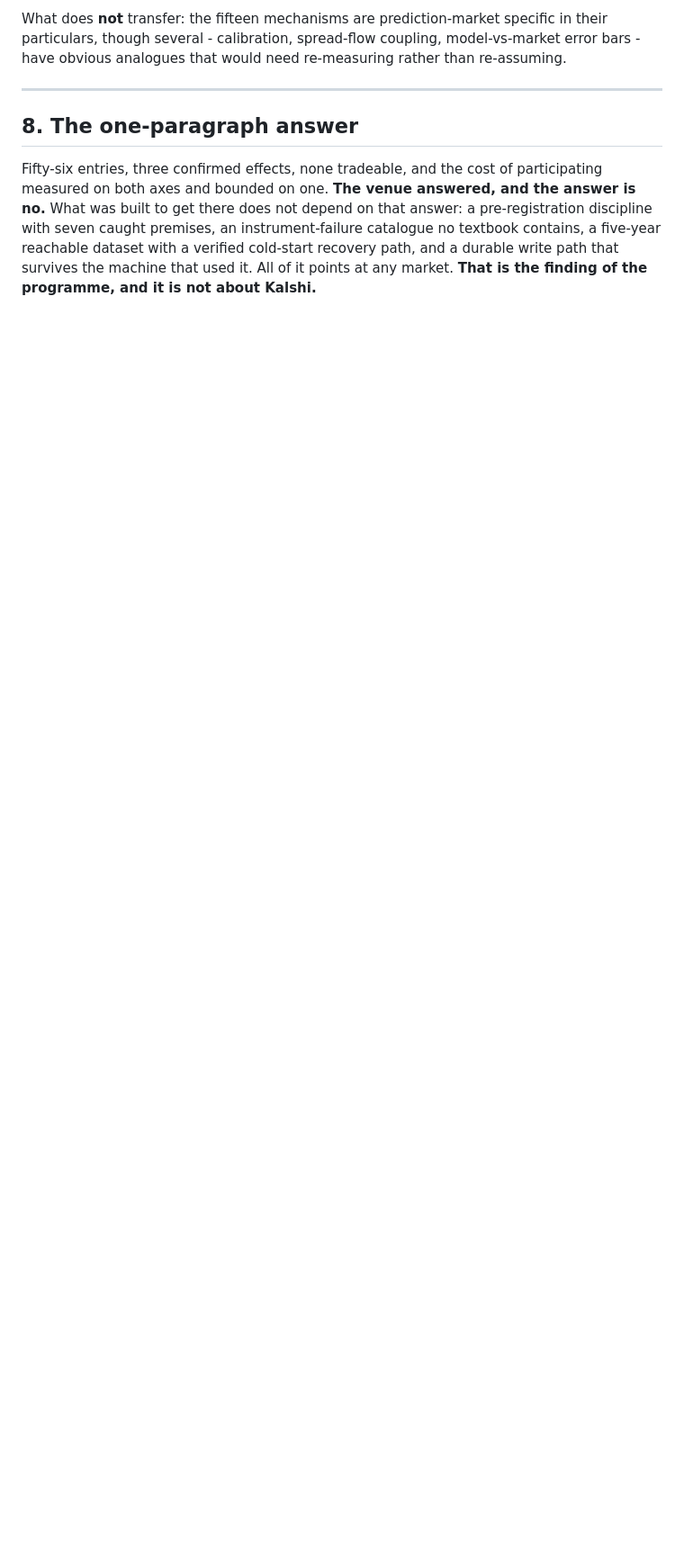
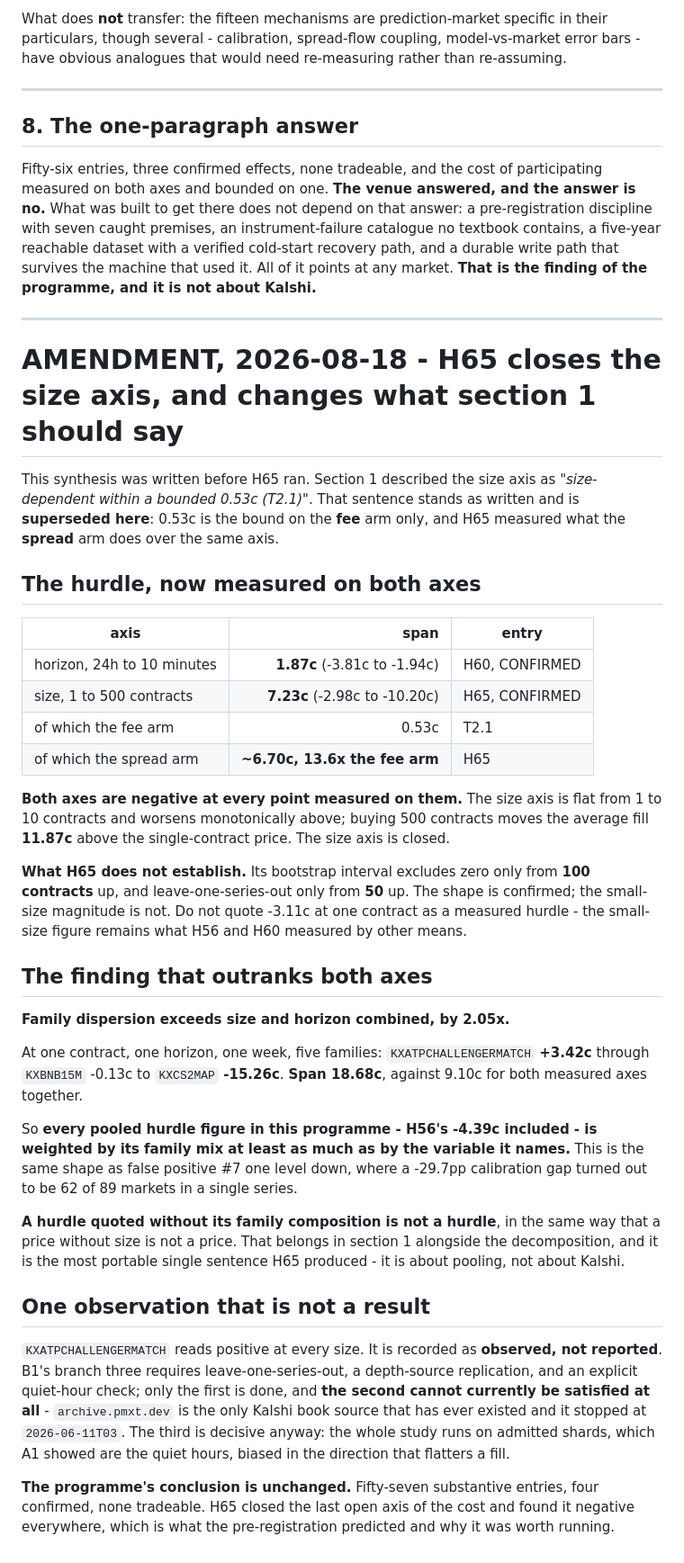
Before and after one commit to waltywalty/smart-money, a Markdown page: registry/KALSHI-PROGRAMME.md, the part around the change. Shown at 90% size. Rendered like a GitHub page; blank space fills up the shorter version.

Commit message:
Programme synthesis: H65 folded in - both hurdle axes measured, family dispersion outranks both combined

```diff
--- a/registry/KALSHI-PROGRAMME.md
+++ b/registry/KALSHI-PROGRAMME.md
@@ -288,3 +288,60 @@ get there does not depend on that answer: a pre-registration discipline with sev
 an instrument-failure catalogue no textbook contains, a five-year reachable dataset with a verified
 cold-start recovery path, and a durable write path that survives the machine that used it. All of
 it points at any market. **That is the finding of the programme, and it is not about Kalshi.**
+
+---
+
+# AMENDMENT, 2026-08-18 - H65 closes the size axis, and changes what section 1 should say
+
+This synthesis was written before H65 ran. Section 1 described the size axis as *"size-dependent
+within a bounded 0.53c (T2.1)"*. That sentence stands as written and is **superseded here**: 0.53c
+is the bound on the **fee** arm only, and H65 measured what the **spread** arm does over the same
+axis.
+
+## The hurdle, now measured on both axes
+
+| axis | span | entry |
+|---|---:|---|
+| horizon, 24h to 10 minutes | **1.87c** (-3.81c to -1.94c) | H60, CONFIRMED |
+| size, 1 to 500 contracts | **7.23c** (-2.98c to -10.20c) | H65, CONFIRMED |
+| of which the fee arm | 0.53c | T2.1 |
+| of which the spread arm | **~6.70c, 13.6x the fee arm** | H65 |
+
+**Both axes are negative at every point measured on them.** The size axis is flat from 1 to 10
+contracts and worsens monotonically above; buying 500 contracts moves the average fill **11.87c**
+above the single-contract price. The size axis is closed.
+
+**What H65 does not establish.** Its bootstrap interval excludes zero only from **100 contracts**
+up, and leave-one-series-out only from **50** up. The shape is confirmed; the small-size magnitude
+is not. Do not quote -3.11c at one contract as a measured hurdle - the small-size figure remains
+what H56 and H60 measured by other means.
+
+## The finding that outranks both axes
+
+**Family dispersion exceeds size and horizon combined, by 2.05x.**
+
+At one contract, one horizon, one week, five families: `KXATPCHALLENGERMATCH` **+3.42c** through
+`KXBNB15M` -0.13c to `KXCS2MAP` **-15.26c**. **Span 18.68c**, against 9.10c for both measured axes
+together.
+
+So **every pooled hurdle figure in this programme - H56's -4.39c included - is weighted by its
+family mix at least as much as by the variable it names.** This is the same shape as false positive
+#7 one level down, where a -29.7pp calibration gap turned out to be 62 of 89 markets in a single
+series.
+
+**A hurdle quoted without its family composition is not a hurdle**, in the same way that a price
+without size is not a price. That belongs in section 1 alongside the decomposition, and it is the
+most portable single sentence H65 produced - it is about pooling, not about Kalshi.
+
+## One observation that is not a result
+
+`KXATPCHALLENGERMATCH` reads positive at every size. It is recorded as **observed, not reported**.
+B1's branch three requires leave-one-series-out, a depth-source replication, and an explicit
+quiet-hour check; only the first is done, and **the second cannot currently be satisfied at all** -
+`archive.pmxt.dev` is the only Kalshi book source that has ever existed and it stopped at
+`2026-06-11T03`. The third is decisive anyway: the whole study runs on admitted shards, which A1
+showed are the quiet hours, biased in the direction that flatters a fill.
+
+**The programme's conclusion is unchanged.** Fifty-seven substantive entries, four confirmed, none
+tradeable. H65 closed the last open axis of the cost and found it negative everywhere, which is what
+the pre-registration predicted and why it was worth running.
```
